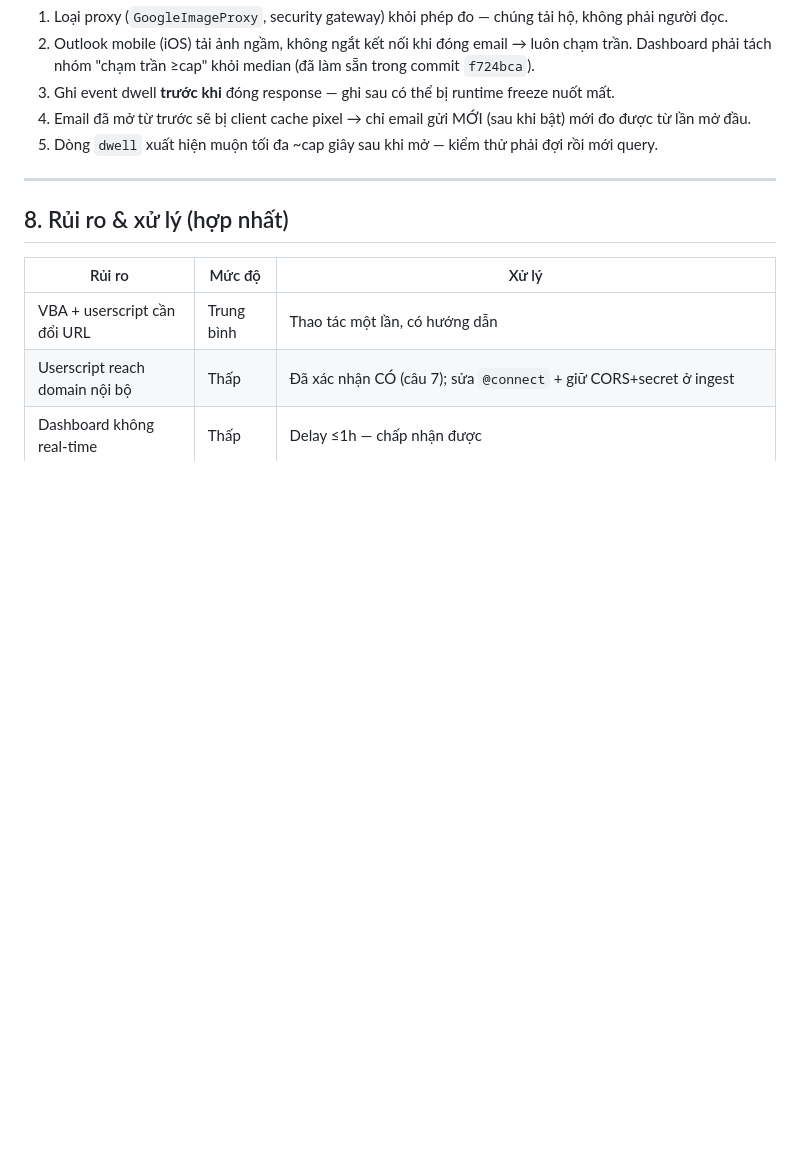
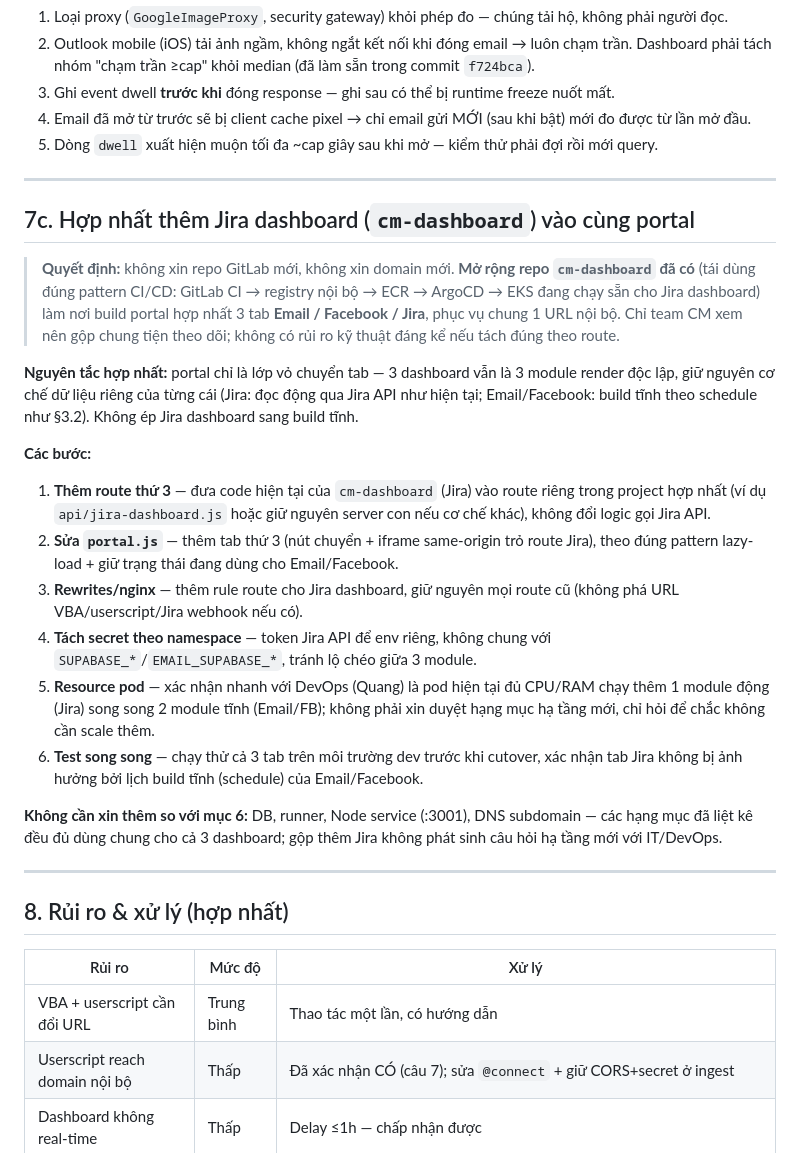
Before and after one commit to Chapter-CM/shb-dashboard-media, a Markdown page: KE_HOACH_MIGRATION.md, the part around the change. Rendered like a GitHub page; blank space fills up the shorter version.

Commit message:
Bổ sung mục 7c: kế hoạch hợp nhất Jira dashboard (cm-dashboard) vào portal chung
Ghi lại quyết định mở rộng repo cm-dashboard có sẵn thay vì xin repo/domain mới,
và cách tách route/secret để gộp an toàn cùng Email/Facebook dashboard.

Co-Authored-By: Claude Sonnet 5 <noreply@anthropic.com>
Claude-Session: https://claude.ai/code/session_017uHte8ButPYweZ4p9gdt63

```diff
--- a/KE_HOACH_MIGRATION.md
+++ b/KE_HOACH_MIGRATION.md
@@ -231,6 +231,24 @@ Các lý do kỹ thuật đứng sau, xếp theo sức nặng:
 
 ---
 
+## 7c. Hợp nhất thêm Jira dashboard (`cm-dashboard`) vào cùng portal
+
+> **Quyết định:** không xin repo GitLab mới, không xin domain mới. **Mở rộng repo `cm-dashboard` đã có** (tái dùng đúng pattern CI/CD: GitLab CI → registry nội bộ → ECR → ArgoCD → EKS đang chạy sẵn cho Jira dashboard) làm nơi build portal hợp nhất 3 tab **Email / Facebook / Jira**, phục vụ chung 1 URL nội bộ. Chỉ team CM xem nên gộp chung tiện theo dõi; không có rủi ro kỹ thuật đáng kể nếu tách đúng theo route.
+
+**Nguyên tắc hợp nhất:** portal chỉ là lớp vỏ chuyển tab — 3 dashboard vẫn là 3 module render độc lập, giữ nguyên cơ chế dữ liệu riêng của từng cái (Jira: đọc động qua Jira API như hiện tại; Email/Facebook: build tĩnh theo schedule như §3.2). Không ép Jira dashboard sang build tĩnh.
+
+**Các bước:**
+1. **Thêm route thứ 3** — đưa code hiện tại của `cm-dashboard` (Jira) vào route riêng trong project hợp nhất (ví dụ `api/jira-dashboard.js` hoặc giữ nguyên server con nếu cơ chế khác), không đổi logic gọi Jira API.
+2. **Sửa `portal.js`** — thêm tab thứ 3 (nút chuyển + iframe same-origin trỏ route Jira), theo đúng pattern lazy-load + giữ trạng thái đang dùng cho Email/Facebook.
+3. **Rewrites/nginx** — thêm rule route cho Jira dashboard, giữ nguyên mọi route cũ (không phá URL VBA/userscript/Jira webhook nếu có).
+4. **Tách secret theo namespace** — token Jira API để env riêng, không chung với `SUPABASE_*`/`EMAIL_SUPABASE_*`, tránh lộ chéo giữa 3 module.
+5. **Resource pod** — xác nhận nhanh với DevOps (Quang) là pod hiện tại đủ CPU/RAM chạy thêm 1 module động (Jira) song song 2 module tĩnh (Email/FB); không phải xin duyệt hạng mục hạ tầng mới, chỉ hỏi để chắc không cần scale thêm.
+6. **Test song song** — chạy thử cả 3 tab trên môi trường dev trước khi cutover, xác nhận tab Jira không bị ảnh hưởng bởi lịch build tĩnh (schedule) của Email/Facebook.
+
+**Không cần xin thêm so với mục 6:** DB, runner, Node service (:3001), DNS subdomain — các hạng mục đã liệt kê đều đủ dùng chung cho cả 3 dashboard; gộp thêm Jira không phát sinh câu hỏi hạ tầng mới với IT/DevOps.
+
+---
+
 ## 8. Rủi ro & xử lý (hợp nhất)
 
 | Rủi ro | Mức độ | Xử lý |
```
